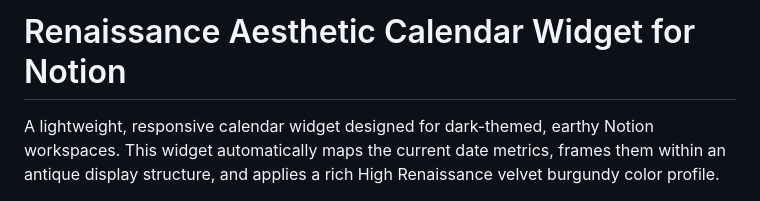
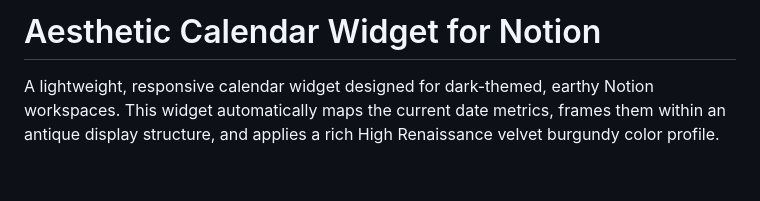
Before and after one commit to anushka2503769/calendar-widget, a Markdown page: README.md, the part around the change. GitHub-like rendering; blank space fills up the shorter version.

```diff
--- a/README.md
+++ b/README.md
@@ -1,4 +1,4 @@
-# Renaissance Aesthetic Calendar Widget for Notion
+# Aesthetic Calendar Widget for Notion
 
 A lightweight, responsive calendar widget designed for dark-themed, earthy Notion workspaces. This widget automatically maps the current date metrics, frames them within an antique display structure, and applies a rich High Renaissance velvet burgundy color profile.
 
```
